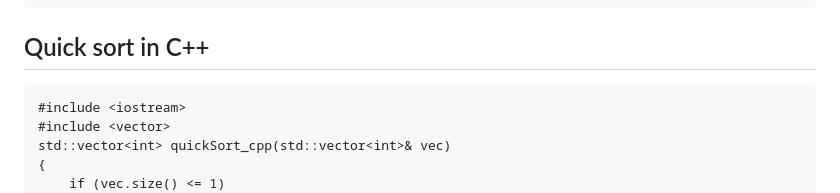
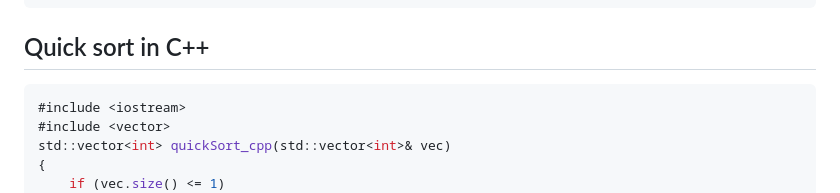
Before and after one commit to Shijin1111/social, a Markdown page: README.md, the part around the change. GitHub-like rendering.

Commit message:
quick sort

````diff
--- a/README.md
+++ b/README.md
@@ -1113,7 +1113,7 @@ int main()
 ```
 
 ## Quick sort in C++
-```
+```cpp
 #include <iostream>
 #include <vector>
 std::vector<int> quickSort_cpp(std::vector<int>& vec)
````
